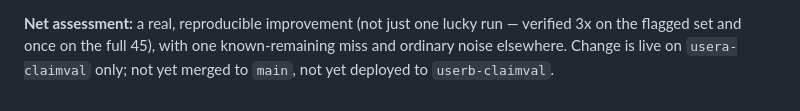
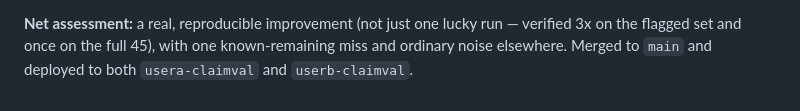
Before and after one commit to QA-AU/claim-validator, a Markdown page: docs/test-results-and-observations.md, the part around the change. GitHub-like rendering.

Commit message:
Correct stale deployment status line in test-results doc
The mentions_only/no_evidence fix section still said "not yet merged,
not yet deployed to userb" after both had already happened.

Co-Authored-By: Claude Sonnet 5 <noreply@anthropic.com>

```diff
--- a/docs/test-results-and-observations.md
+++ b/docs/test-results-and-observations.md
@@ -292,6 +292,5 @@ the `conditional_truth` category.
 
 **Net assessment:** a real, reproducible improvement (not just one
 lucky run — verified 3x on the flagged set and once on the full 45),
-with one known-remaining miss and ordinary noise elsewhere. Change is
-live on `usera-claimval` only; not yet merged to `main`, not yet
-deployed to `userb-claimval`.
+with one known-remaining miss and ordinary noise elsewhere. Merged to
+`main` and deployed to both `usera-claimval` and `userb-claimval`.
```
